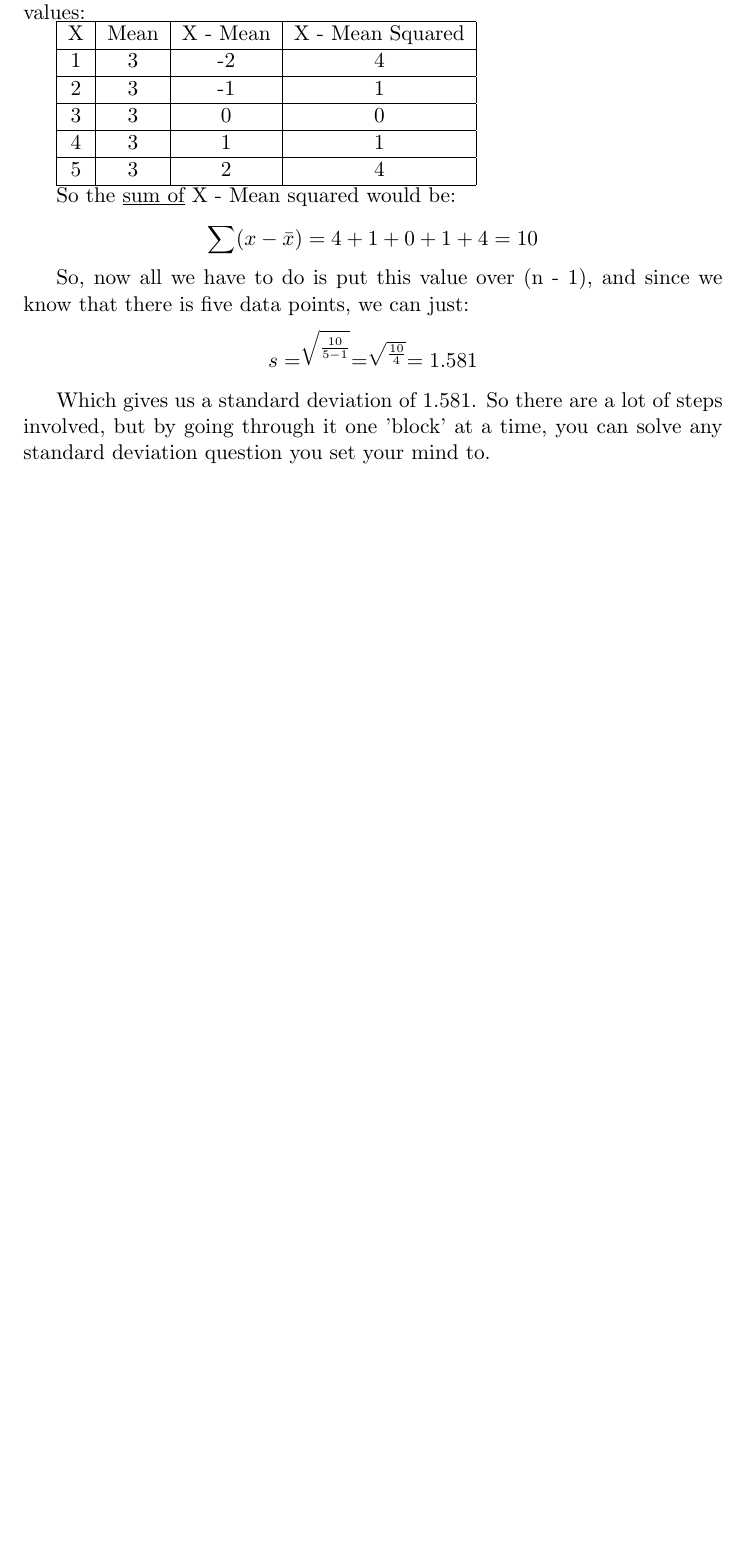
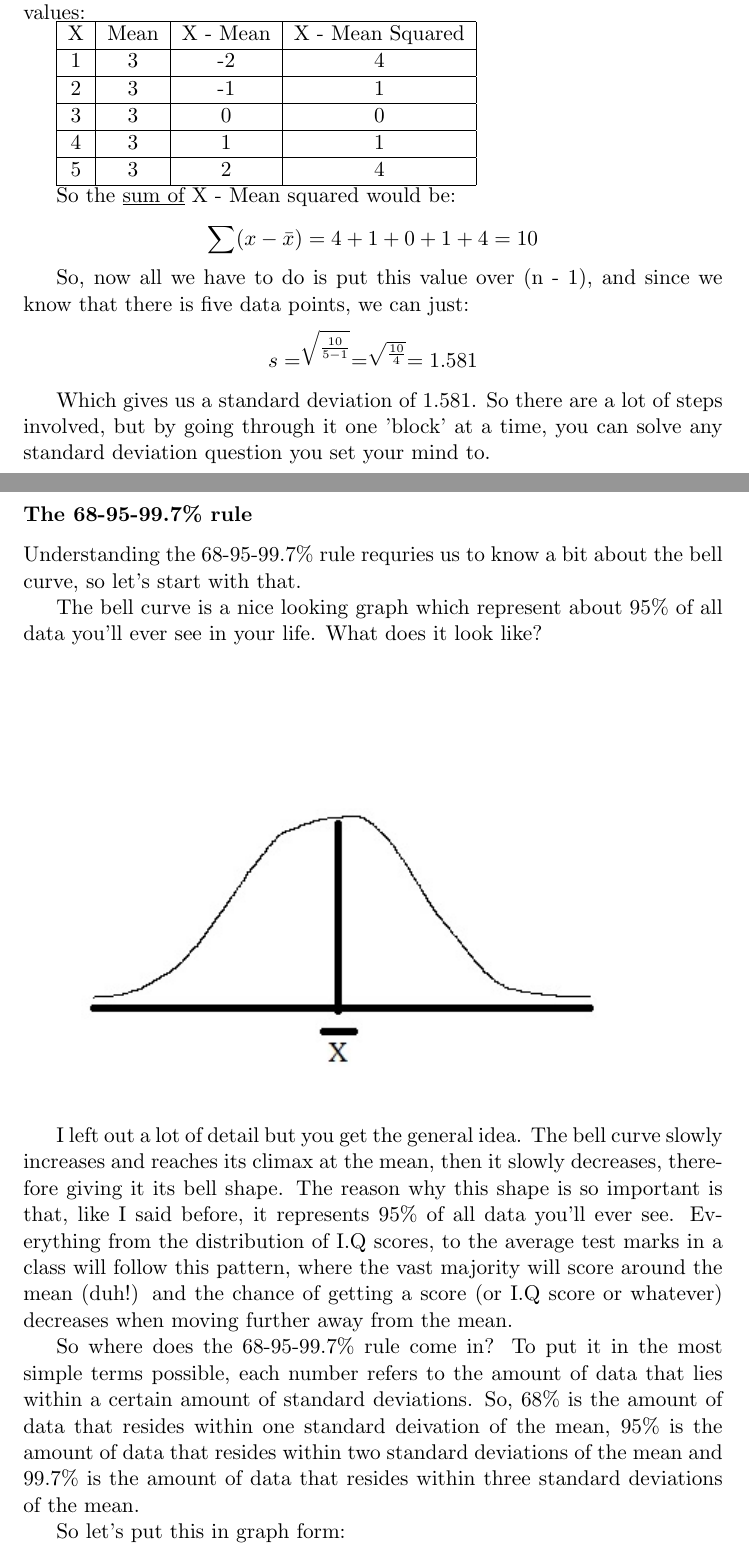
Before and after one commit to b-gun/SimplyFurther, a LaTeX document (Simply Further (First Draft).tex): part of page 16 of 16 before the commit and two parts of pages 16 and 17 of 18 after it, the two joined at a grey line, cut so that both start at the same text, the shorter picture padded with empty space. Compiled offline with pdfLaTeX.

Commit message:
The 68-95-99.7% Rule
Added a Bell Curve/The 68-95-99.7% Rule Section.
Need to draw better diagrams, also, maybe could explain it better as
well.

```diff
--- a/Simply Further (First Draft).tex
+++ b/Simply Further (First Draft).tex
@@ -326,3 +326,18 @@ s = ^{\sqrt{\frac{10}{5-1}}} = ^{\sqrt{\frac{10}{4}}} = 1.581
 
 Which gives us a standard deviation of 1.581. So there are a lot of steps involved, but by going through it one 'block' at a time, you can solve any standard deviation question you set your mind to.
 
+\subsubsection*{The 68-95-99.7\% rule}
+
+Understanding the 68-95-99.7\% rule requries us to know a bit about the bell curve, so let's start with that.
+
+The bell curve is a nice looking graph which represent about 95\% of all data you'll ever see in your life. What does it look like?
+
+\begin{figure}[htp]
+\includegraphics[scale=1.00]{BellCurve1Image9.jpg}
+\end{figure}
+
+I left out a lot of detail but you get the general idea. The bell curve slowly increases and reaches its climax at the mean, then it slowly decreases, therefore giving it its bell shape. The reason why this shape is so important is that, like I said before, it represents 95\% of all data you'll ever see. Everything from the distribution of I.Q scores, to the average test marks in a class will follow this pattern, where the vast majority will score around the mean (duh!) and the chance of getting a score (or I.Q score or whatever) decreases when moving further away from the mean.
+
+So where does the 68-95-99.7\% rule come in? To put it in the most simple terms possible, each number refers to the amount of data that lies within a certain amount of standard deviations. So, 68\% is the amount of data that resides within one standard deivation of the mean, 95\% is the amount of data that resides within two standard deviations of the mean and 99.7\% is the amount of data that resides within three standard deviations of the mean.
+
+So let's put this in graph form:
```
Also changed, not shown: BellCurve1Image9.jpg (added), BellCurve2Image10.jpg (added), Simply Further (First Draft).tex (15 more changed lines).
